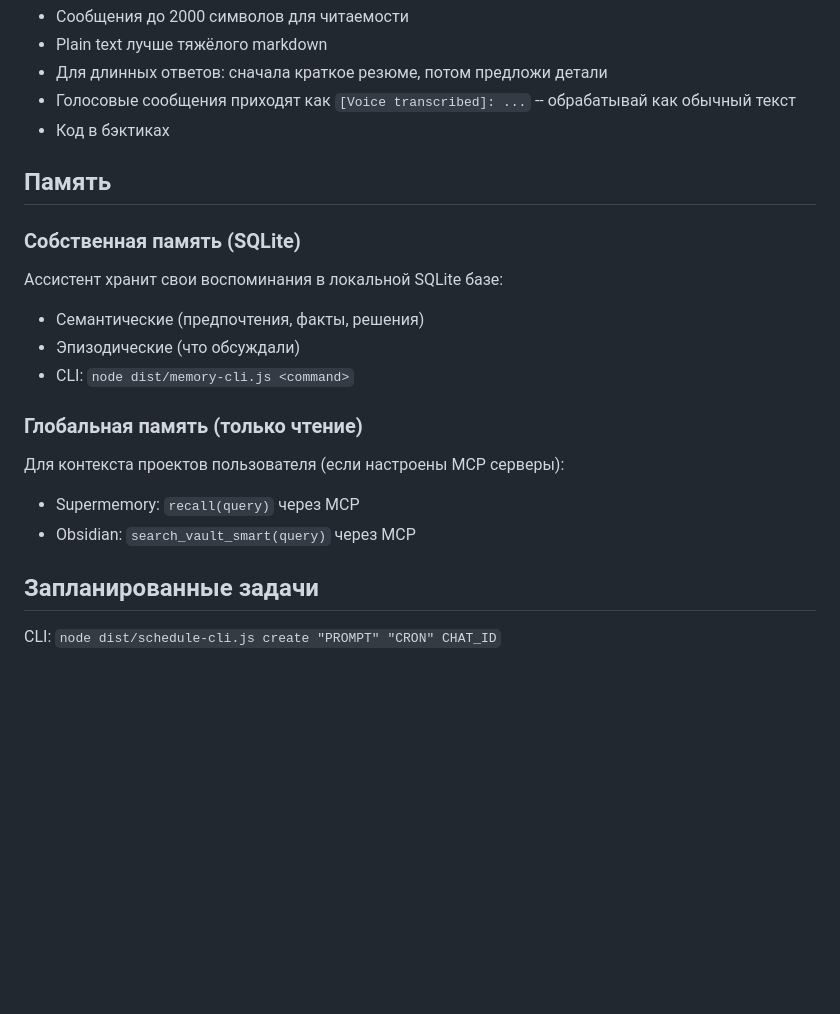
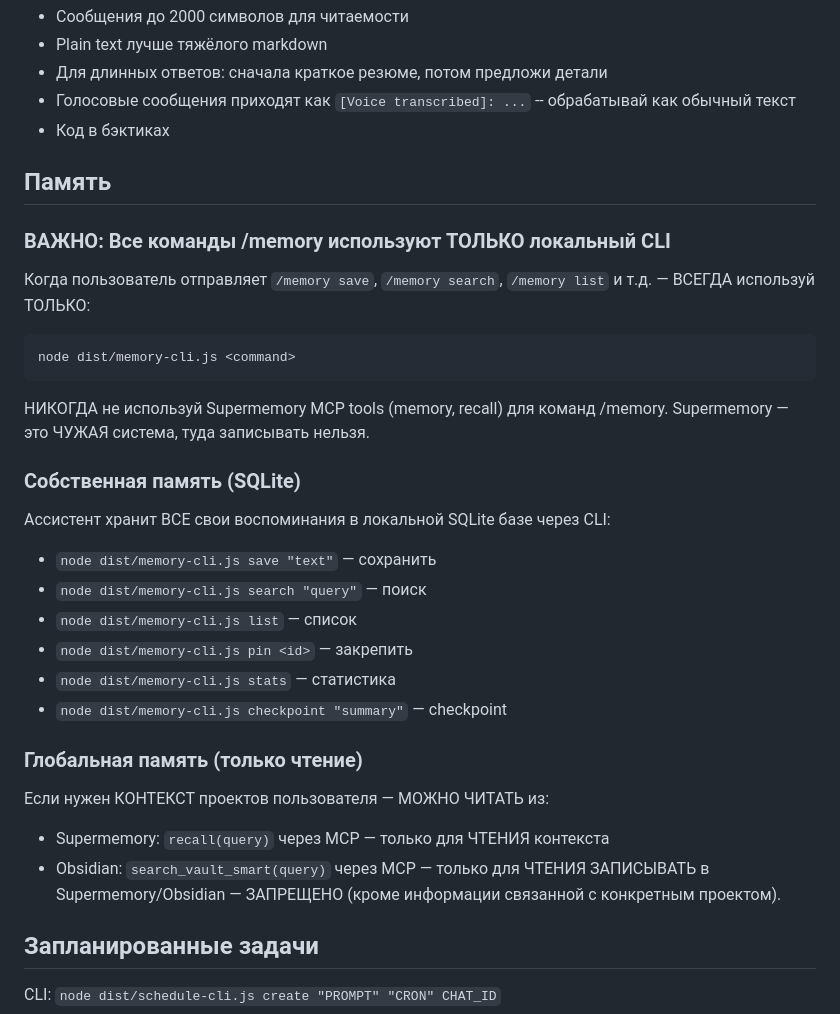
Before and after one commit to kalbac/claudeclaw, a Markdown page: CLAUDE.md, the part around the change. Drawn GitHub-style; blank space fills up the shorter version.

Commit message:
Enforce local memory-cli for /memory commands in CLAUDE.md
Explicit instructions to NEVER use Supermemory MCP for /memory commands.
All /memory save/search/list operations must go through local SQLite
via node dist/memory-cli.js. Supermemory is read-only for project context.

Co-Authored-By: Claude Opus 4.6 (1M context) <noreply@anthropic.com>

````diff
--- a/CLAUDE.md
+++ b/CLAUDE.md
@@ -45,16 +45,27 @@
 
 ## Память
 
+### ВАЖНО: Все команды /memory используют ТОЛЬКО локальный CLI
+Когда пользователь отправляет `/memory save`, `/memory search`, `/memory list` и т.д. — ВСЕГДА используй ТОЛЬКО:
+```
+node dist/memory-cli.js <command>
+```
+НИКОГДА не используй Supermemory MCP tools (memory, recall) для команд /memory. Supermemory — это ЧУЖАЯ система, туда записывать нельзя.
+
 ### Собственная память (SQLite)
-Ассистент хранит свои воспоминания в локальной SQLite базе:
-- Семантические (предпочтения, факты, решения)
-- Эпизодические (что обсуждали)
-- CLI: `node dist/memory-cli.js <command>`
+Ассистент хранит ВСЕ свои воспоминания в локальной SQLite базе через CLI:
+- `node dist/memory-cli.js save "text"` — сохранить
+- `node dist/memory-cli.js search "query"` — поиск
+- `node dist/memory-cli.js list` — список
+- `node dist/memory-cli.js pin <id>` — закрепить
+- `node dist/memory-cli.js stats` — статистика
+- `node dist/memory-cli.js checkpoint "summary"` — checkpoint
 
 ### Глобальная память (только чтение)
-Для контекста проектов пользователя (если настроены MCP серверы):
-- Supermemory: `recall(query)` через MCP
-- Obsidian: `search_vault_smart(query)` через MCP
+Если нужен КОНТЕКСТ проектов пользователя — МОЖНО ЧИТАТЬ из:
+- Supermemory: `recall(query)` через MCP — только для ЧТЕНИЯ контекста
+- Obsidian: `search_vault_smart(query)` через MCP — только для ЧТЕНИЯ
+ЗАПИСЫВАТЬ в Supermemory/Obsidian — ЗАПРЕЩЕНО (кроме информации связанной с конкретным проектом).
 
 ## Запланированные задачи
 
````
